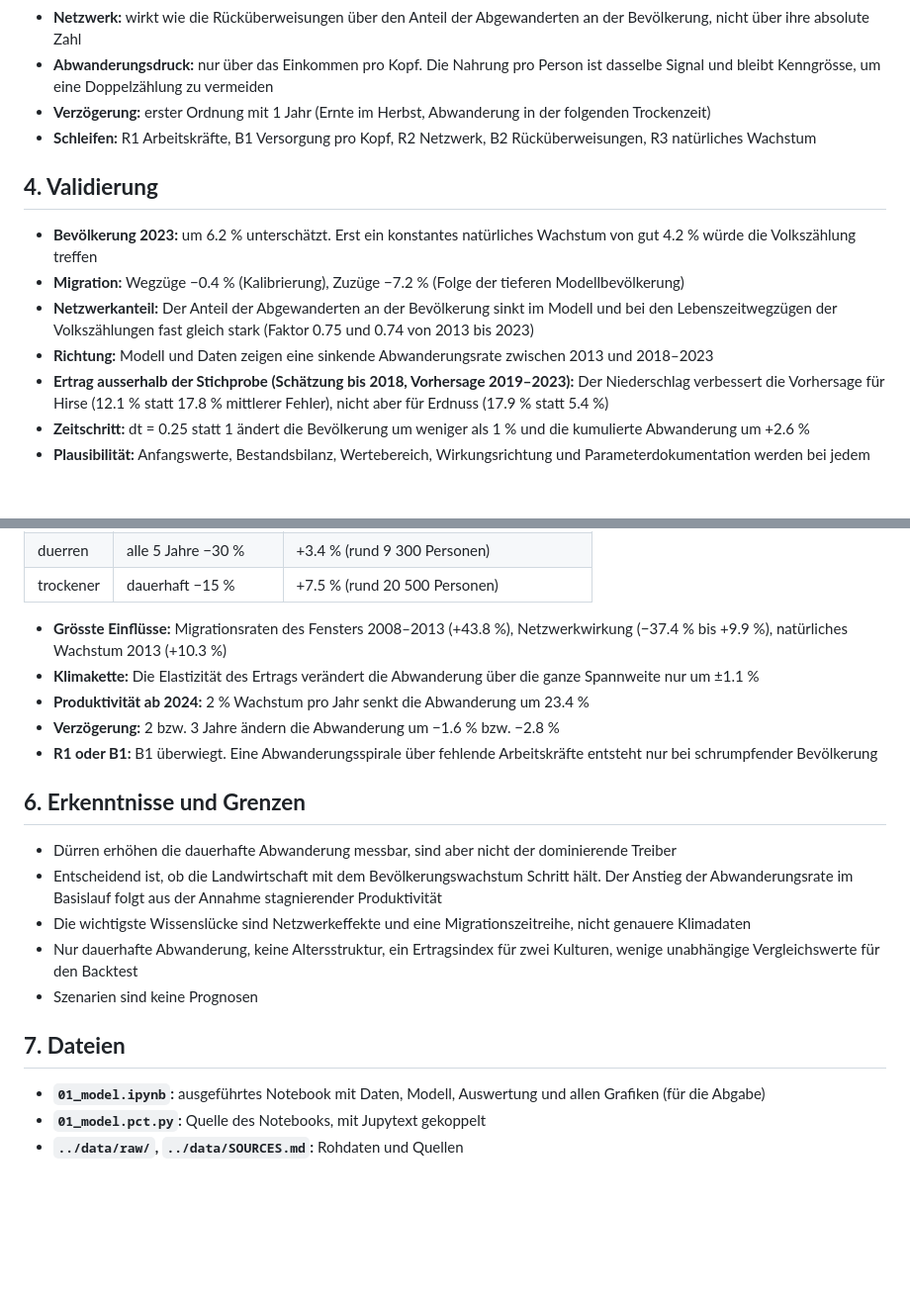
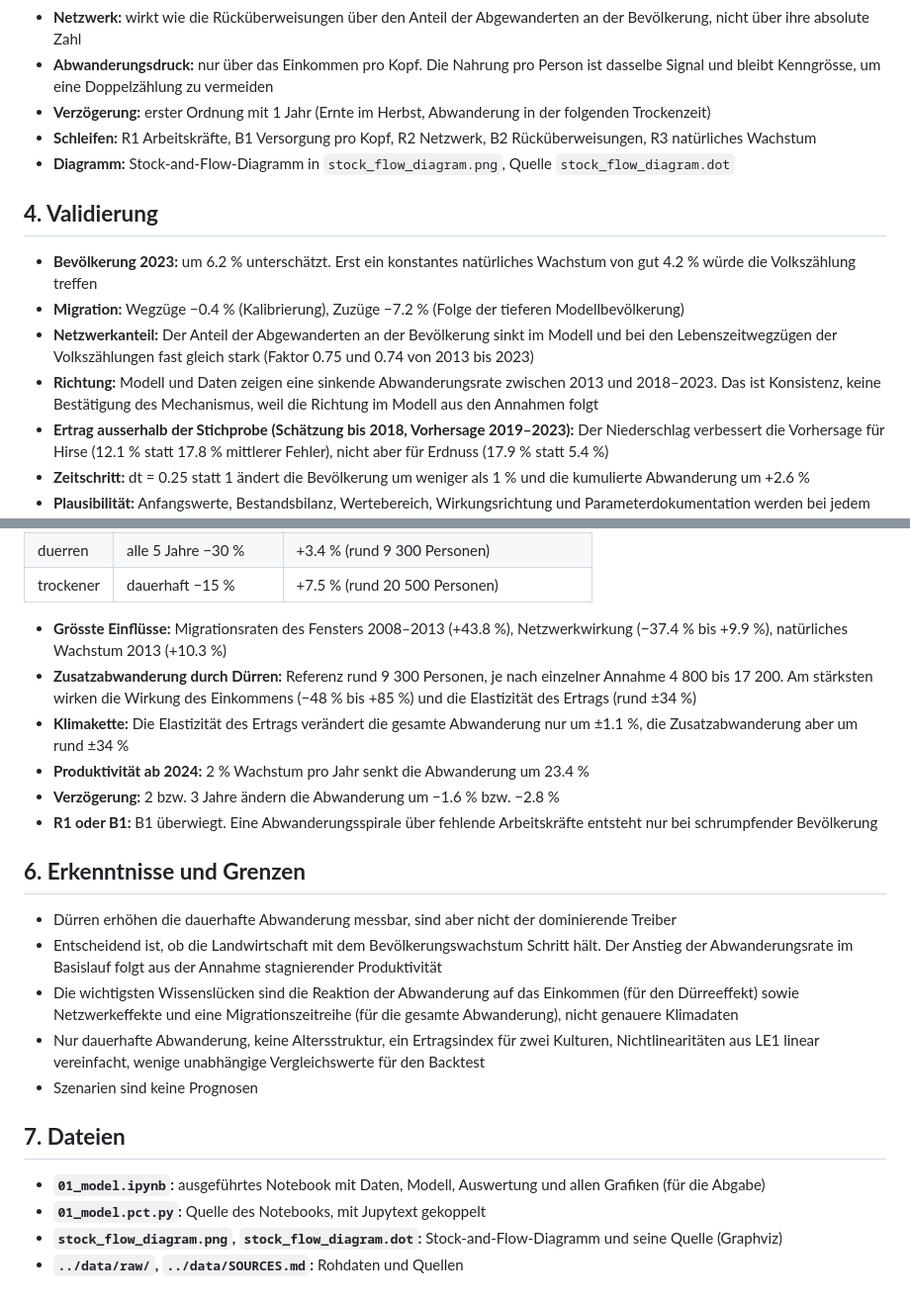
Before and after one commit to ibidreli/climatemigration, a Markdown page: LE2_system_dynamics/00_overview.md, 2 parts joined by grey strips. Shown: that part at 99% size. Rendered like a GitHub page; blank space fills up the shorter version.

```diff
--- a/LE2_system_dynamics/00_overview.md
+++ b/LE2_system_dynamics/00_overview.md
@@ -31,13 +31,14 @@ Untersucht wird, wie stark Dürren über Ertrag und Einkommen die dauerhafte Abw
 - **Abwanderungsdruck:** nur über das Einkommen pro Kopf. Die Nahrung pro Person ist dasselbe Signal und bleibt Kenngrösse, um eine Doppelzählung zu vermeiden
 - **Verzögerung:** erster Ordnung mit 1 Jahr (Ernte im Herbst, Abwanderung in der folgenden Trockenzeit)
 - **Schleifen:** R1 Arbeitskräfte, B1 Versorgung pro Kopf, R2 Netzwerk, B2 Rücküberweisungen, R3 natürliches Wachstum
+- **Diagramm:** Stock-and-Flow-Diagramm in `stock_flow_diagram.png`, Quelle `stock_flow_diagram.dot`
 
 ## **4. Validierung**
 
 - **Bevölkerung 2023:** um 6.2 % unterschätzt. Erst ein konstantes natürliches Wachstum von gut 4.2 % würde die Volkszählung treffen
 - **Migration:** Wegzüge −0.4 % (Kalibrierung), Zuzüge −7.2 % (Folge der tieferen Modellbevölkerung)
 - **Netzwerkanteil:** Der Anteil der Abgewanderten an der Bevölkerung sinkt im Modell und bei den Lebenszeitwegzügen der Volkszählungen fast gleich stark (Faktor 0.75 und 0.74 von 2013 bis 2023)
-- **Richtung:** Modell und Daten zeigen eine sinkende Abwanderungsrate zwischen 2013 und 2018–2023
+- **Richtung:** Modell und Daten zeigen eine sinkende Abwanderungsrate zwischen 2013 und 2018–2023. Das ist Konsistenz, keine Bestätigung des Mechanismus, weil die Richtung im Modell aus den Annahmen folgt
 - **Ertrag ausserhalb der Stichprobe (Schätzung bis 2018, Vorhersage 2019–2023):** Der Niederschlag verbessert die Vorhersage für Hirse (12.1 % statt 17.8 % mittlerer Fehler), nicht aber für Erdnuss (17.9 % statt 5.4 %)
 - **Zeitschritt:** dt = 0.25 statt 1 ändert die Bevölkerung um weniger als 1 % und die kumulierte Abwanderung um +2.6 %
 - **Plausibilität:** Anfangswerte, Bestandsbilanz, Wertebereich, Wirkungsrichtung und Parameterdokumentation werden bei jedem Lauf geprüft
@@ -51,7 +52,8 @@ Untersucht wird, wie stark Dürren über Ertrag und Einkommen die dauerhafte Abw
 | trockener | dauerhaft −15 % | +7.5 % (rund 20 500 Personen) |
 
 - **Grösste Einflüsse:** Migrationsraten des Fensters 2008–2013 (+43.8 %), Netzwerkwirkung (−37.4 % bis +9.9 %), natürliches Wachstum 2013 (+10.3 %)
-- **Klimakette:** Die Elastizität des Ertrags verändert die Abwanderung über die ganze Spannweite nur um ±1.1 %
+- **Zusatzabwanderung durch Dürren:** Referenz rund 9 300 Personen, je nach einzelner Annahme 4 800 bis 17 200. Am stärksten wirken die Wirkung des Einkommens (−48 % bis +85 %) und die Elastizität des Ertrags (rund ±34 %)
+- **Klimakette:** Die Elastizität des Ertrags verändert die gesamte Abwanderung nur um ±1.1 %, die Zusatzabwanderung aber um rund ±34 %
 - **Produktivität ab 2024:** 2 % Wachstum pro Jahr senkt die Abwanderung um 23.4 %
 - **Verzögerung:** 2 bzw. 3 Jahre ändern die Abwanderung um −1.6 % bzw. −2.8 %
 - **R1 oder B1:** B1 überwiegt. Eine Abwanderungsspirale über fehlende Arbeitskräfte entsteht nur bei schrumpfender Bevölkerung
@@ -60,12 +62,13 @@ Untersucht wird, wie stark Dürren über Ertrag und Einkommen die dauerhafte Abw
 
 - Dürren erhöhen die dauerhafte Abwanderung messbar, sind aber nicht der dominierende Treiber
 - Entscheidend ist, ob die Landwirtschaft mit dem Bevölkerungswachstum Schritt hält. Der Anstieg der Abwanderungsrate im Basislauf folgt aus der Annahme stagnierender Produktivität
-- Die wichtigste Wissenslücke sind Netzwerkeffekte und eine Migrationszeitreihe, nicht genauere Klimadaten
-- Nur dauerhafte Abwanderung, keine Altersstruktur, ein Ertragsindex für zwei Kulturen, wenige unabhängige Vergleichswerte für den Backtest
+- Die wichtigsten Wissenslücken sind die Reaktion der Abwanderung auf das Einkommen (für den Dürreeffekt) sowie Netzwerkeffekte und eine Migrationszeitreihe (für die gesamte Abwanderung), nicht genauere Klimadaten
+- Nur dauerhafte Abwanderung, keine Altersstruktur, ein Ertragsindex für zwei Kulturen, Nichtlinearitäten aus LE1 linear vereinfacht, wenige unabhängige Vergleichswerte für den Backtest
 - Szenarien sind keine Prognosen
 
 ## **7. Dateien**
 
 - **`01_model.ipynb`:** ausgeführtes Notebook mit Daten, Modell, Auswertung und allen Grafiken (für die Abgabe)
 - **`01_model.pct.py`:** Quelle des Notebooks, mit Jupytext gekoppelt
+- **`stock_flow_diagram.png`, `stock_flow_diagram.dot`:** Stock-and-Flow-Diagramm und seine Quelle (Graphviz)
 - **`../data/raw/`, `../data/SOURCES.md`:** Rohdaten und Quellen
```
Also changed, not shown: LE4_scenario_analysis/01_sketch.md (+7 -5 lines), project_overview.md (+2 -2 lines), LE2_system_dynamics/stock_flow_diagram.png (added), 3 other files.
